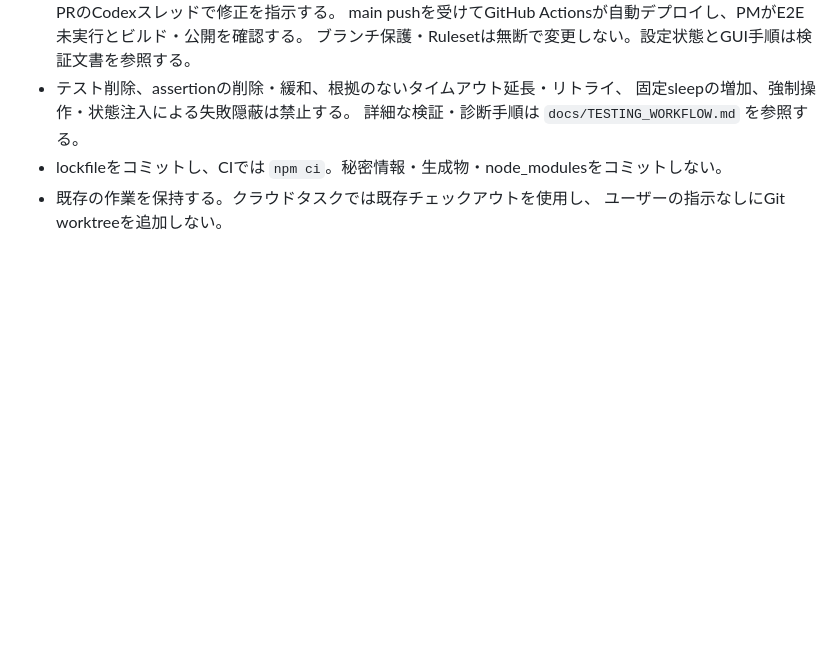
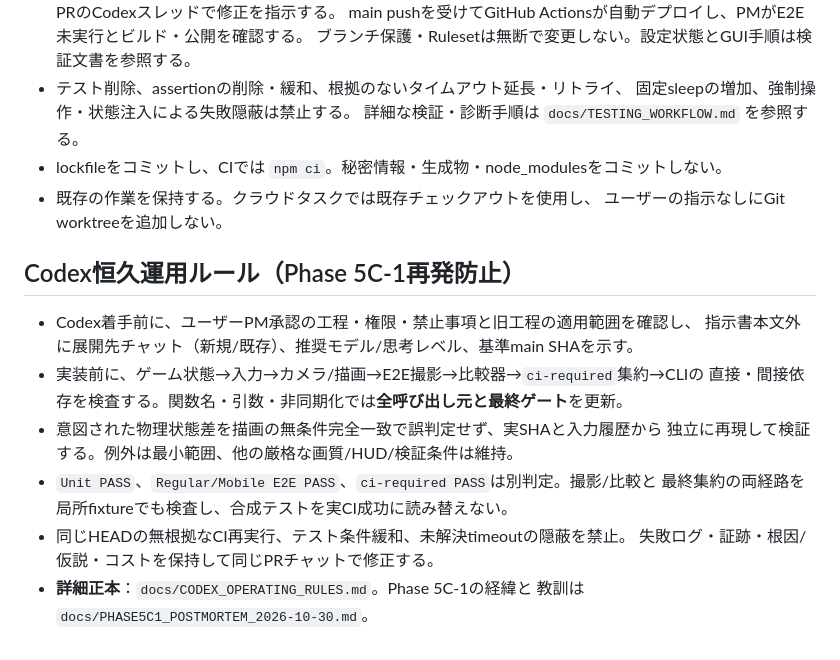
Before and after one commit to tk0mygit/barb, a Markdown page: AGENTS.md, the part around the change. Drawn GitHub-style; blank space fills up the shorter version.

```diff
--- a/AGENTS.md
+++ b/AGENTS.md
@@ -42,3 +42,18 @@
 - lockfileをコミットし、CIでは `npm ci`。秘密情報・生成物・node_modulesをコミットしない。
 - 既存の作業を保持する。クラウドタスクでは既存チェックアウトを使用し、
   ユーザーの指示なしにGit worktreeを追加しない。
+
+## Codex恒久運用ルール（Phase 5C-1再発防止）
+
+- Codex着手前に、ユーザーPM承認の工程・権限・禁止事項と旧工程の適用範囲を確認し、
+  指示書本文外に展開先チャット（新規/既存）、推奨モデル/思考レベル、基準main SHAを示す。
+- 実装前に、ゲーム状態→入力→カメラ/描画→E2E撮影→比較器→`ci-required`集約→CLIの
+  直接・間接依存を検査する。関数名・引数・非同期化では**全呼び出し元と最終ゲート**を更新。
+- 意図された物理状態差を描画の無条件完全一致で誤判定せず、実SHAと入力履歴から
+  独立に再現して検証する。例外は最小範囲、他の厳格な画質/HUD/検証条件は維持。
+- `Unit PASS`、`Regular/Mobile E2E PASS`、`ci-required PASS`は別判定。撮影/比較と
+  最終集約の両経路を局所fixtureでも検査し、合成テストを実CI成功に読み替えない。
+- 同じHEADの無根拠なCI再実行、テスト条件緩和、未解決timeoutの隠蔽を禁止。
+  失敗ログ・証跡・根因/仮説・コストを保持して同じPRチャットで修正する。
+- **詳細正本**：`docs/CODEX_OPERATING_RULES.md`。Phase 5C-1の経緯と
+  教訓は`docs/PHASE5C1_POSTMORTEM_2026-10-30.md`。
```
Also changed, not shown: docs/CODEX_OPERATING_RULES.md (added, +49 -0 lines), docs/PHASE5C1_POSTMORTEM_2026-10-30.md (added, +56 -0 lines).
